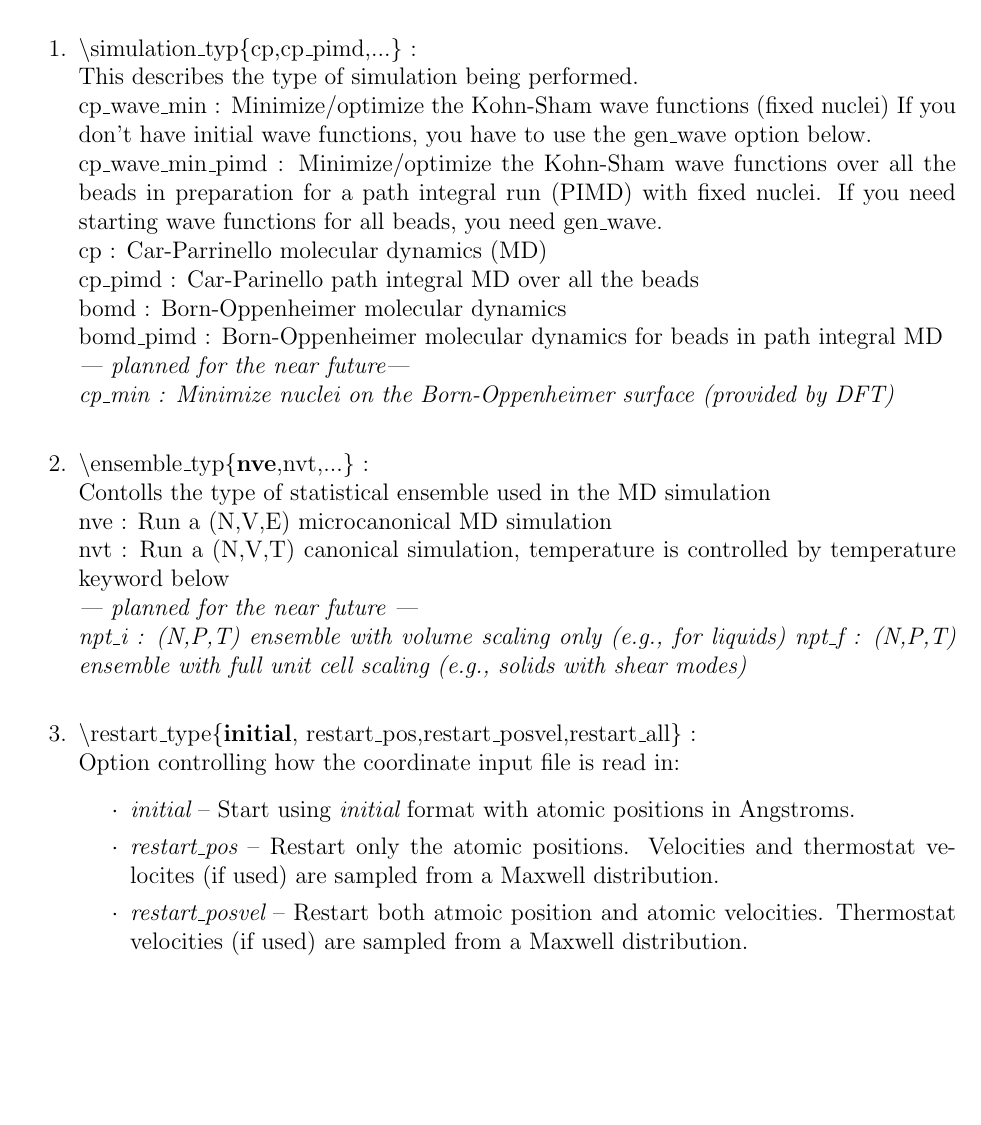
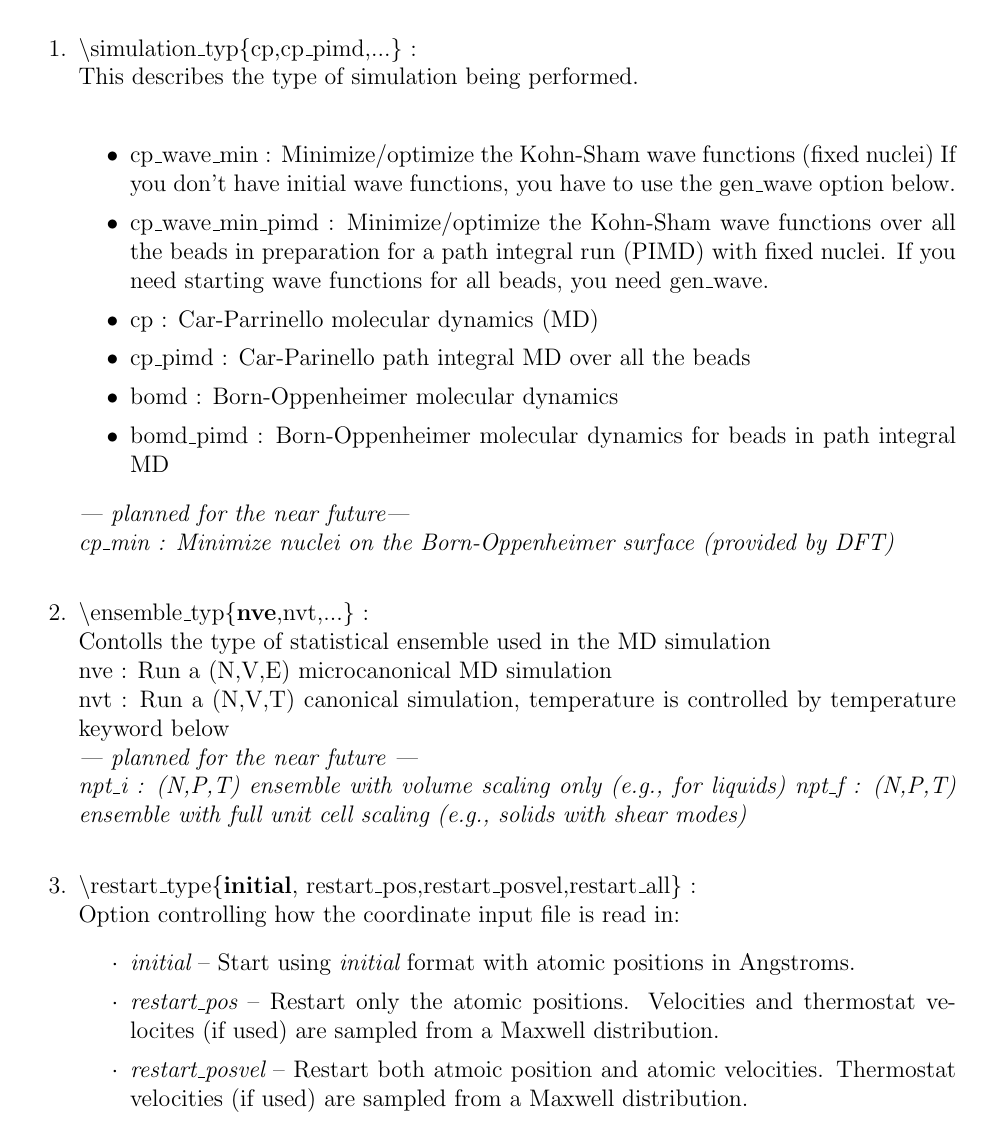
Before and after one commit to ericbohm/OpenAtom, a LaTeX document (doc/OpenAtomFullDoc.tex): part of page 14 of 56, cut so that both start at the same text, the shorter picture padded with empty space. Compiled offline with pdfLaTeX.

Commit message:
More minor changes

```diff
--- a/doc/OpenAtomFullDoc.tex
+++ b/doc/OpenAtomFullDoc.tex
@@ -158,17 +158,19 @@ values are placed in the file:
  \vspace{0.15in}
  \item $\backslash$simulation\_typ\{cp,cp\_pimd,...\} : \\
      This describes the type of simulation being performed.\\
-     cp\_wave\_min : Minimize/optimize the Kohn-Sham wave functions (fixed nuclei)
+     \begin{itemize}
+\item     cp\_wave\_min : Minimize/optimize the Kohn-Sham wave functions (fixed nuclei)
               If you don't have initial wave functions, you have to
-	      use the gen\_wave option below.\\
-cp\_wave\_min\_pimd : Minimize/optimize the Kohn-Sham wave functions
+	      use the gen\_wave option below.
+\item cp\_wave\_min\_pimd : Minimize/optimize the Kohn-Sham wave functions
 		   over all the beads in preparation for a path
 		   integral run (PIMD) with fixed nuclei.  If you need
-		   starting wave functions for all beads, you need gen\_wave.\\
-cp : Car-Parrinello molecular dynamics (MD)\\
-cp\_pimd : Car-Parinello path integral MD over all the beads\\
-bomd : Born-Oppenheimer molecular dynamics\\
-bomd\_pimd : Born-Oppenheimer molecular dynamics for beads in path integral MD\\
+		   starting wave functions for all beads, you need gen\_wave.
+\item cp : Car-Parrinello molecular dynamics (MD)
+\item cp\_pimd : Car-Parinello path integral MD over all the beads
+\item bomd : Born-Oppenheimer molecular dynamics
+\item bomd\_pimd : Born-Oppenheimer molecular dynamics for beads in path integral MD
+\end{itemize}
 {\it
 --- planned for the near future---\\
 cp\_min : Minimize nuclei on the Born-Oppenheimer surface (provided by DFT)
```
